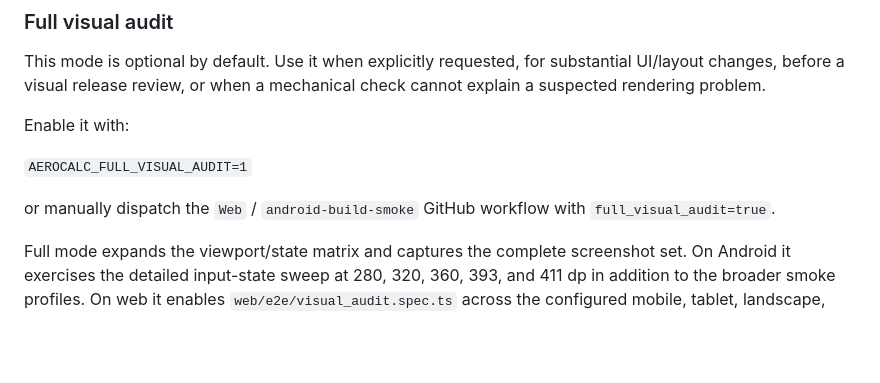
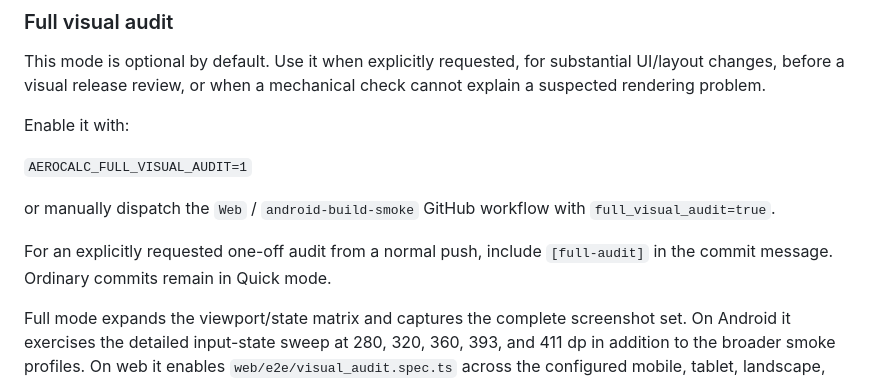
Before and after one commit to gitzambrano/AeroCalculator, a Markdown page: AGENTS.md, the part around the change. GitHub-like rendering; blank space fills up the shorter version.

Commit message:
docs: document opt-in full audit marker

```diff
--- a/AGENTS.md
+++ b/AGENTS.md
@@ -57,6 +57,8 @@ Enable it with:
 `AEROCALC_FULL_VISUAL_AUDIT=1`
 
 or manually dispatch the `Web` / `android-build-smoke` GitHub workflow with `full_visual_audit=true`.
+
+For an explicitly requested one-off audit from a normal push, include `[full-audit]` in the commit message. Ordinary commits remain in Quick mode.
 
 Full mode expands the viewport/state matrix and captures the complete screenshot set. On Android it exercises the detailed input-state sweep at 280, 320, 360, 393, and 411 dp in addition to the broader smoke profiles. On web it enables `web/e2e/visual_audit.spec.ts` across the configured mobile, tablet, landscape, laptop, and desktop viewports.
 
```
